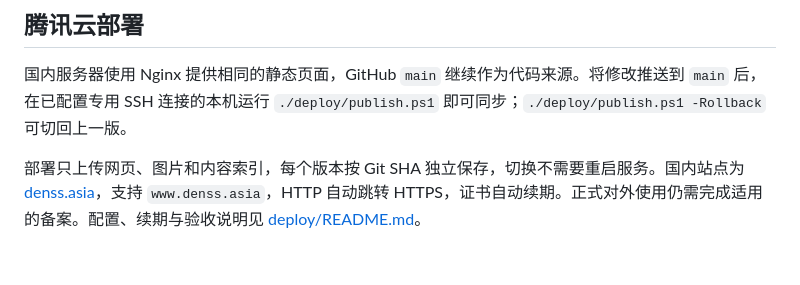
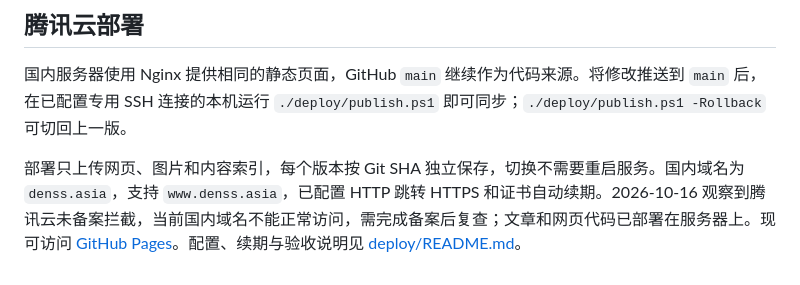
Before and after one commit to ChenfoRest-LOVE/ChenfoRest-LOVE.github.io, a Markdown page: README.md, the part around the change. GitHub-like rendering.

Commit message:
Document current Tencent domain filing block and available Pages site

```diff
--- a/README.md
+++ b/README.md
@@ -86,4 +86,4 @@ GitHub 仓库中依次打开 **Settings → Pages**，在 **Build and deployment
 
 国内服务器使用 Nginx 提供相同的静态页面，GitHub `main` 继续作为代码来源。将修改推送到 `main` 后，在已配置专用 SSH 连接的本机运行 `./deploy/publish.ps1` 即可同步；`./deploy/publish.ps1 -Rollback` 可切回上一版。
 
-部署只上传网页、图片和内容索引，每个版本按 Git SHA 独立保存，切换不需要重启服务。国内站点为 [denss.asia](https://denss.asia/)，支持 `www.denss.asia`，HTTP 自动跳转 HTTPS，证书自动续期。正式对外使用仍需完成适用的备案。配置、续期与验收说明见 [deploy/README.md](deploy/README.md)。
+部署只上传网页、图片和内容索引，每个版本按 Git SHA 独立保存，切换不需要重启服务。国内域名为 `denss.asia`，支持 `www.denss.asia`，已配置 HTTP 跳转 HTTPS 和证书自动续期。2026-10-16 观察到腾讯云未备案拦截，当前国内域名不能正常访问，需完成备案后复查；文章和网页代码已部署在服务器上。现可访问 [GitHub Pages](https://chenforest-love.github.io/)。配置、续期与验收说明见 [deploy/README.md](deploy/README.md)。
```
Also changed, not shown: deploy/README.md (+2 -0 lines).
